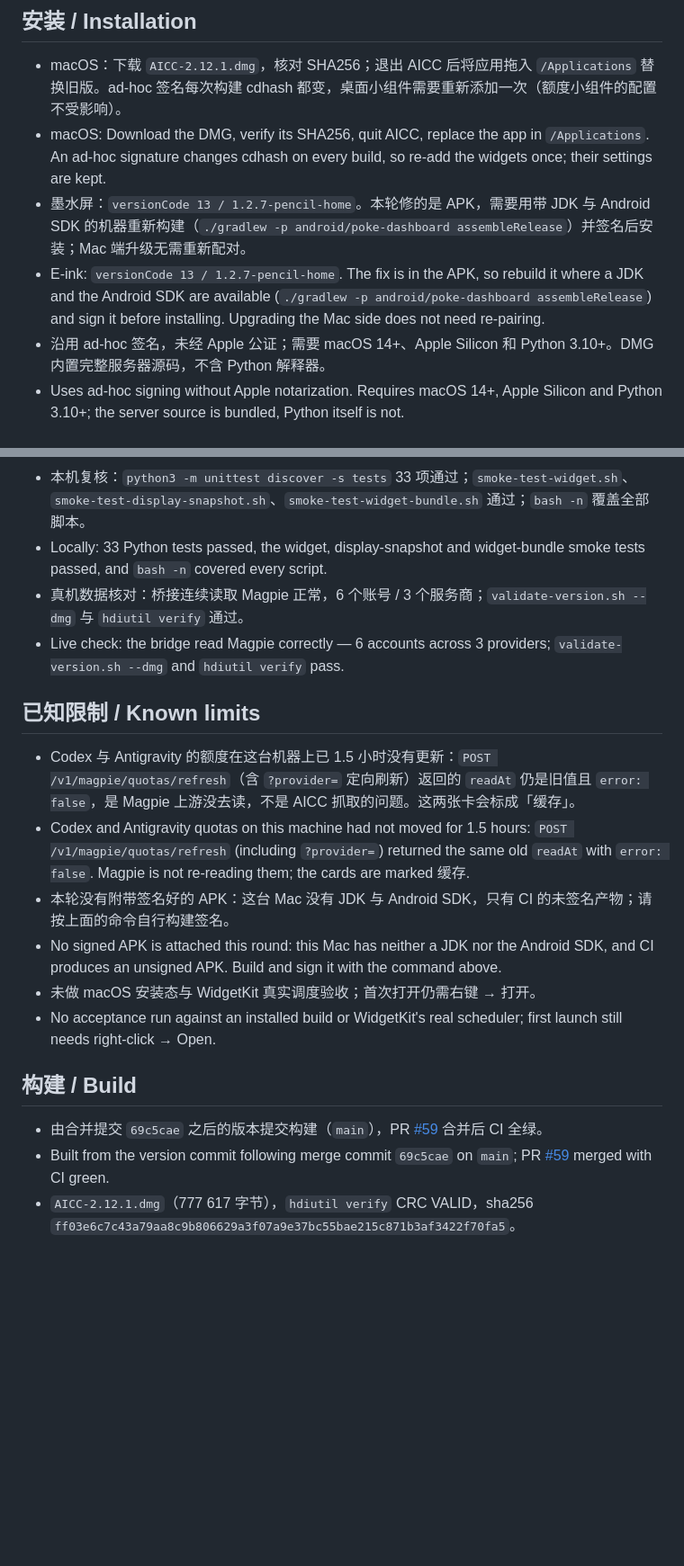
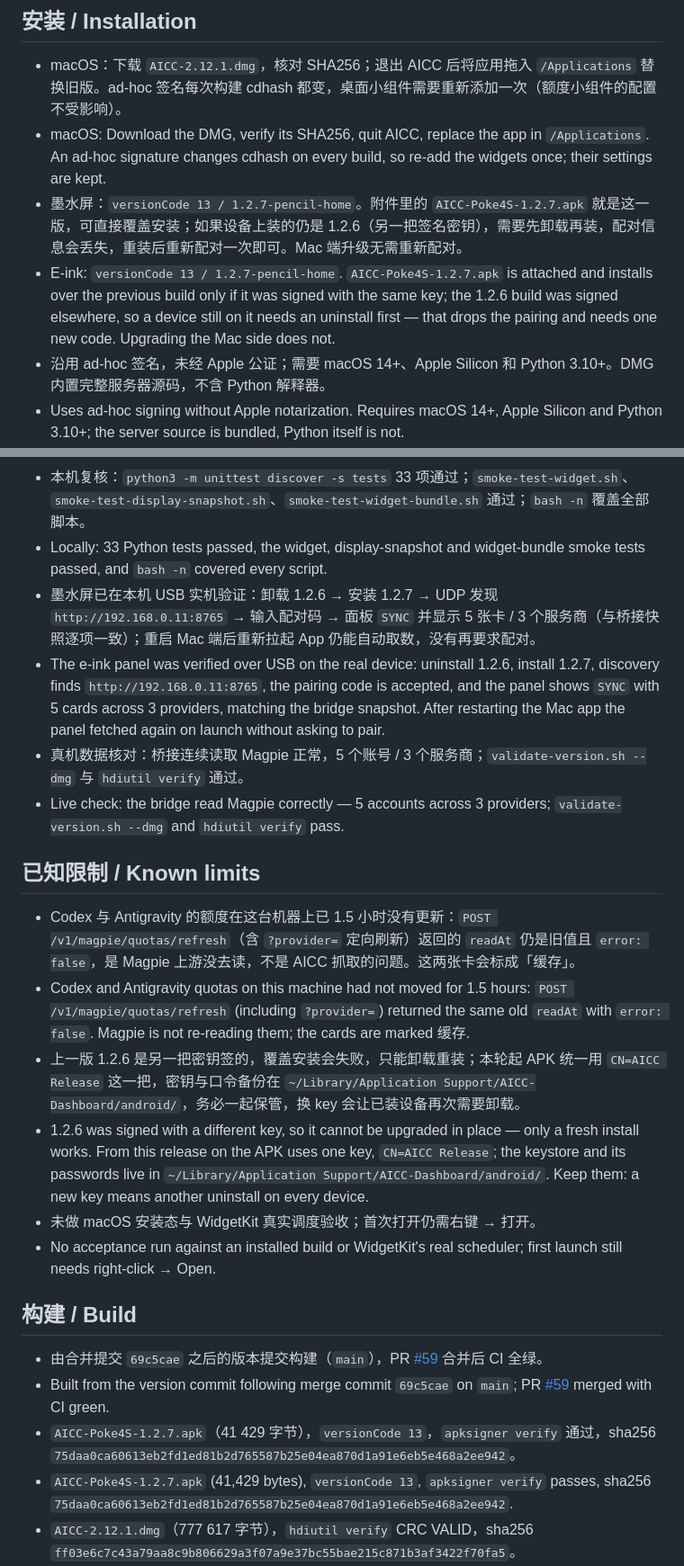
Before and after one commit to easonwong2026-del/AICC, a Markdown page: docs/releases/2.12.1.md, 2 parts joined by grey strips. Shown at 90% size. Rendered like a GitHub page; blank space fills up the shorter version.

Commit message:
docs(release): attach the 1.2.7 APK and the keystore it is signed with
The e-ink panel was verified on the device, so the notes no longer have to
tell the reader to build the APK somewhere else.  They now name the asset,
its checksum, and the one key future builds have to keep using.

```diff
--- a/docs/releases/2.12.1.md
+++ b/docs/releases/2.12.1.md
@@ -24,8 +24,8 @@
 
 - macOS：下载 `AICC-2.12.1.dmg`，核对 SHA256；退出 AICC 后将应用拖入 `/Applications` 替换旧版。ad-hoc 签名每次构建 cdhash 都变，桌面小组件需要重新添加一次（额度小组件的配置不受影响）。
 - macOS: Download the DMG, verify its SHA256, quit AICC, replace the app in `/Applications`. An ad-hoc signature changes cdhash on every build, so re-add the widgets once; their settings are kept.
-- 墨水屏：`versionCode 13 / 1.2.7-pencil-home`。本轮修的是 APK，需要用带 JDK 与 Android SDK 的机器重新构建（`./gradlew -p android/poke-dashboard assembleRelease`）并签名后安装；Mac 端升级无需重新配对。
-- E-ink: `versionCode 13 / 1.2.7-pencil-home`. The fix is in the APK, so rebuild it where a JDK and the Android SDK are available (`./gradlew -p android/poke-dashboard assembleRelease`) and sign it before installing. Upgrading the Mac side does not need re-pairing.
+- 墨水屏：`versionCode 13 / 1.2.7-pencil-home`。附件里的 `AICC-Poke4S-1.2.7.apk` 就是这一版，可直接覆盖安装；如果设备上装的仍是 1.2.6（另一把签名密钥），需要先卸载再装，配对信息会丢失，重装后重新配对一次即可。Mac 端升级无需重新配对。
+- E-ink: `versionCode 13 / 1.2.7-pencil-home`. `AICC-Poke4S-1.2.7.apk` is attached and installs over the previous build only if it was signed with the same key; the 1.2.6 build was signed elsewhere, so a device still on it needs an uninstall first — that drops the pairing and needs one new code. Upgrading the Mac side does not.
 - 沿用 ad-hoc 签名，未经 Apple 公证；需要 macOS 14+、Apple Silicon 和 Python 3.10+。DMG 内置完整服务器源码，不含 Python 解释器。
 - Uses ad-hoc signing without Apple notarization. Requires macOS 14+, Apple Silicon and Python 3.10+; the server source is bundled, Python itself is not.
 
@@ -35,15 +35,17 @@
 - All six CI jobs green: lint, 33 Python tests, Swift contract tests, the macOS build (signing and bundle validation), Android unit tests plus the release build, and the Android visual regression (run 40306941605, PR [#59](https://github.com/easonwong2026-del/AICC/pull/59)).
 - 本机复核：`python3 -m unittest discover -s tests` 33 项通过；`smoke-test-widget.sh`、`smoke-test-display-snapshot.sh`、`smoke-test-widget-bundle.sh` 通过；`bash -n` 覆盖全部脚本。
 - Locally: 33 Python tests passed, the widget, display-snapshot and widget-bundle smoke tests passed, and `bash -n` covered every script.
-- 真机数据核对：桥接连续读取 Magpie 正常，6 个账号 / 3 个服务商；`validate-version.sh --dmg` 与 `hdiutil verify` 通过。
-- Live check: the bridge read Magpie correctly — 6 accounts across 3 providers; `validate-version.sh --dmg` and `hdiutil verify` pass.
+- 墨水屏已在本机 USB 实机验证：卸载 1.2.6 → 安装 1.2.7 → UDP 发现 `http://192.168.0.11:8765` → 输入配对码 → 面板 `SYNC` 并显示 5 张卡 / 3 个服务商（与桥接快照逐项一致）；重启 Mac 端后重新拉起 App 仍能自动取数，没有再要求配对。
+- The e-ink panel was verified over USB on the real device: uninstall 1.2.6, install 1.2.7, discovery finds `http://192.168.0.11:8765`, the pairing code is accepted, and the panel shows `SYNC` with 5 cards across 3 providers, matching the bridge snapshot. After restarting the Mac app the panel fetched again on launch without asking to pair.
+- 真机数据核对：桥接连续读取 Magpie 正常，5 个账号 / 3 个服务商；`validate-version.sh --dmg` 与 `hdiutil verify` 通过。
+- Live check: the bridge read Magpie correctly — 5 accounts across 3 providers; `validate-version.sh --dmg` and `hdiutil verify` pass.
 
 ## 已知限制 / Known limits
 
 - Codex 与 Antigravity 的额度在这台机器上已 1.5 小时没有更新：`POST /v1/magpie/quotas/refresh`（含 `?provider=` 定向刷新）返回的 `readAt` 仍是旧值且 `error: false`，是 Magpie 上游没去读，不是 AICC 抓取的问题。这两张卡会标成「缓存」。
 - Codex and Antigravity quotas on this machine had not moved for 1.5 hours: `POST /v1/magpie/quotas/refresh` (including `?provider=`) returned the same old `readAt` with `error: false`. Magpie is not re-reading them; the cards are marked 缓存.
-- 本轮没有附带签名好的 APK：这台 Mac 没有 JDK 与 Android SDK，只有 CI 的未签名产物；请按上面的命令自行构建签名。
-- No signed APK is attached this round: this Mac has neither a JDK nor the Android SDK, and CI produces an unsigned APK. Build and sign it with the command above.
+- 上一版 1.2.6 是另一把密钥签的，覆盖安装会失败，只能卸载重装；本轮起 APK 统一用 `CN=AICC Release` 这一把，密钥与口令备份在 `~/Library/Application Support/AICC-Dashboard/android/`，务必一起保管，换 key 会让已装设备再次需要卸载。
+- 1.2.6 was signed with a different key, so it cannot be upgraded in place — only a fresh install works. From this release on the APK uses one key, `CN=AICC Release`; the keystore and its passwords live in `~/Library/Application Support/AICC-Dashboard/android/`. Keep them: a new key means another uninstall on every device.
 - 未做 macOS 安装态与 WidgetKit 真实调度验收；首次打开仍需右键 → 打开。
 - No acceptance run against an installed build or WidgetKit's real scheduler; first launch still needs right-click → Open.
 
@@ -51,5 +53,7 @@
 
 - 由合并提交 `69c5cae` 之后的版本提交构建（`main`），PR [#59](https://github.com/easonwong2026-del/AICC/pull/59) 合并后 CI 全绿。
 - Built from the version commit following merge commit `69c5cae` on `main`; PR [#59](https://github.com/easonwong2026-del/AICC/pull/59) merged with CI green.
+- `AICC-Poke4S-1.2.7.apk`（41 429 字节），`versionCode 13`，`apksigner verify` 通过，sha256 `75daa0ca60613eb2fd1ed81b2d765587b25e04ea870d1a91e6eb5e468a2ee942`。
+- `AICC-Poke4S-1.2.7.apk` (41,429 bytes), `versionCode 13`, `apksigner verify` passes, sha256 `75daa0ca60613eb2fd1ed81b2d765587b25e04ea870d1a91e6eb5e468a2ee942`.
 - `AICC-2.12.1.dmg`（777 617 字节），`hdiutil verify` CRC VALID，sha256 `ff03e6c7c43a79aa8c9b806629a3f07a9e37bc55bae215c871b3af3422f70fa5`。
 - `AICC-2.12.1.dmg` (777,617 bytes), `hdiutil verify` CRC VALID, sha256 `ff03e6c7c43a79aa8c9b806629a3f07a9e37bc55bae215c871b3af3422f70fa5`.
```
